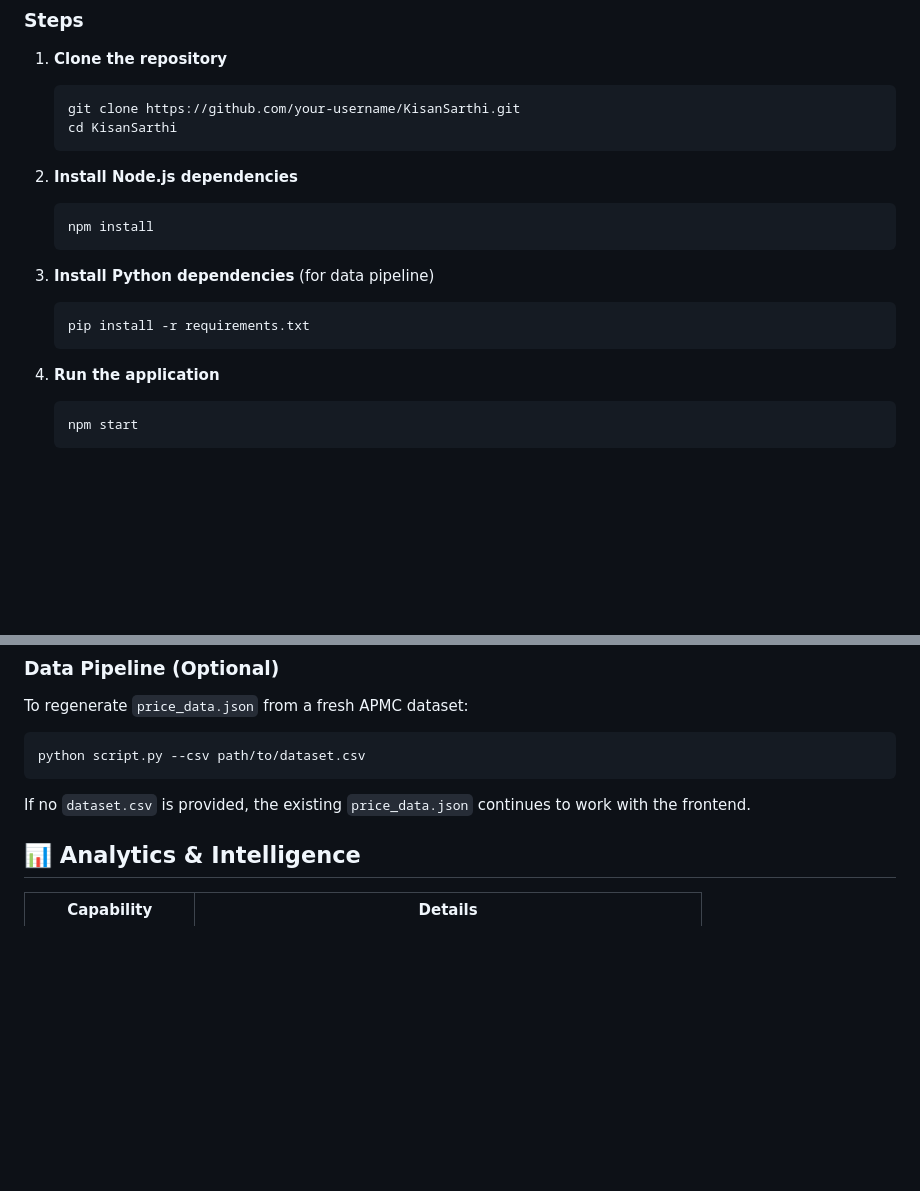
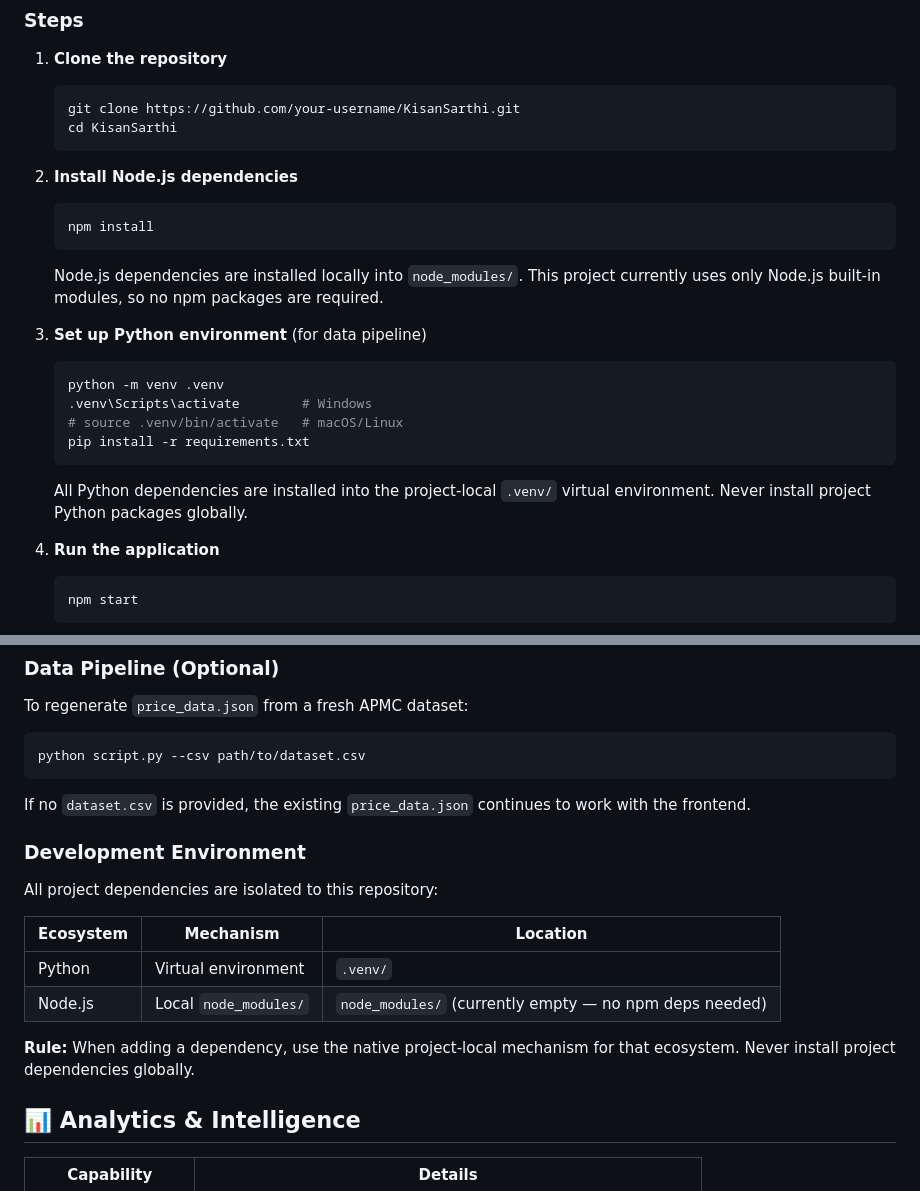
Before and after one commit to AradhyaMaheshwari-bit/KisanSarthi, a Markdown page: README.md, 2 parts joined by grey strips. GitHub-like rendering; blank space fills up the shorter version.

Commit message:
chore: isolate project dependencies and development environments
- Create .venv for Python (pandas, numpy, scikit-learn installed locally)
- Update setup instructions to use project-local Python venv
- Add Development Environment section documenting dependency policy
- .venv/ and node_modules/ properly git-ignored

````diff
--- a/README.md
+++ b/README.md
@@ -91,11 +91,16 @@ Frontend renders live charts, forecasts, and insights
    ```bash
    npm install
    ```
+   Node.js dependencies are installed locally into `node_modules/`. This project currently uses only Node.js built-in modules, so no npm packages are required.
 
-3. **Install Python dependencies** (for data pipeline)
+3. **Set up Python environment** (for data pipeline)
    ```bash
+   python -m venv .venv
+   .venv\Scripts\activate        # Windows
+   # source .venv/bin/activate   # macOS/Linux
    pip install -r requirements.txt
    ```
+   All Python dependencies are installed into the project-local `.venv/` virtual environment. Never install project Python packages globally.
 
 4. **Run the application**
    ```bash
@@ -114,6 +119,17 @@ python script.py --csv path/to/dataset.csv
 ```
 
 If no `dataset.csv` is provided, the existing `price_data.json` continues to work with the frontend.
+
+### Development Environment
+
+All project dependencies are isolated to this repository:
+
+| Ecosystem | Mechanism | Location |
+|-----------|-----------|----------|
+| Python | Virtual environment | `.venv/` |
+| Node.js | Local `node_modules/` | `node_modules/` (currently empty — no npm deps needed) |
+
+**Rule:** When adding a dependency, use the native project-local mechanism for that ecosystem. Never install project dependencies globally.
 
 ## 📊 Analytics & Intelligence
 
````
